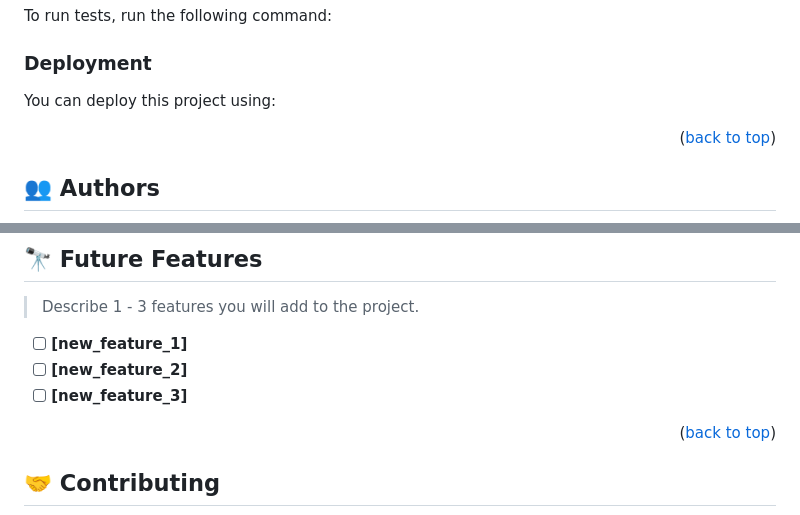
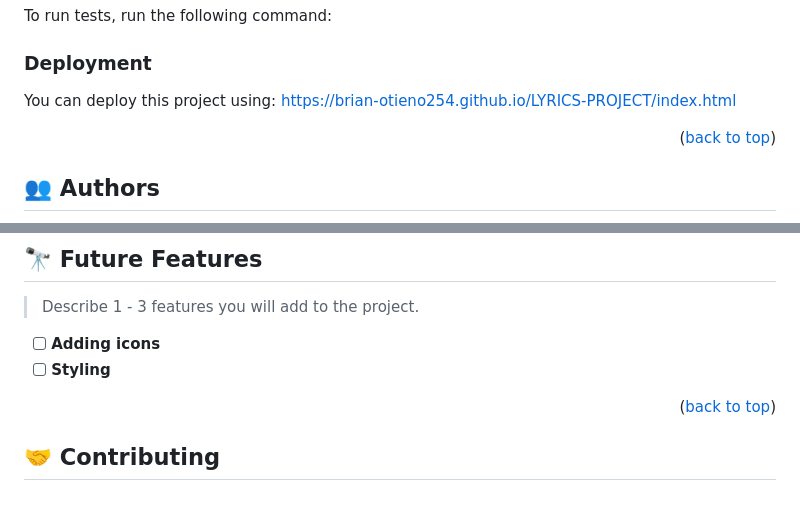
Before and after one commit to Brian-Otieno254/LYRICS-PROJECT, a Markdown page: README.md, 2 parts joined by grey strips. GitHub-like rendering.

```diff
--- a/README.md
+++ b/README.md
@@ -186,7 +186,7 @@ Example command:
 ### Deployment
 
 You can deploy this project using:
-
+https://brian-otieno254.github.io/LYRICS-PROJECT/index.html
 <!--
 Example:
 
@@ -223,9 +223,8 @@ Example:
 
 > Describe 1 - 3 features you will add to the project.
 
-- [ ] **[new_feature_1]**
-- [ ] **[new_feature_2]**
-- [ ] **[new_feature_3]**
+- [ ] **Adding icons**
+- [ ] **Styling**
 
 <p align="right">(<a href="#readme-top">back to top</a>)</p>
 
```
